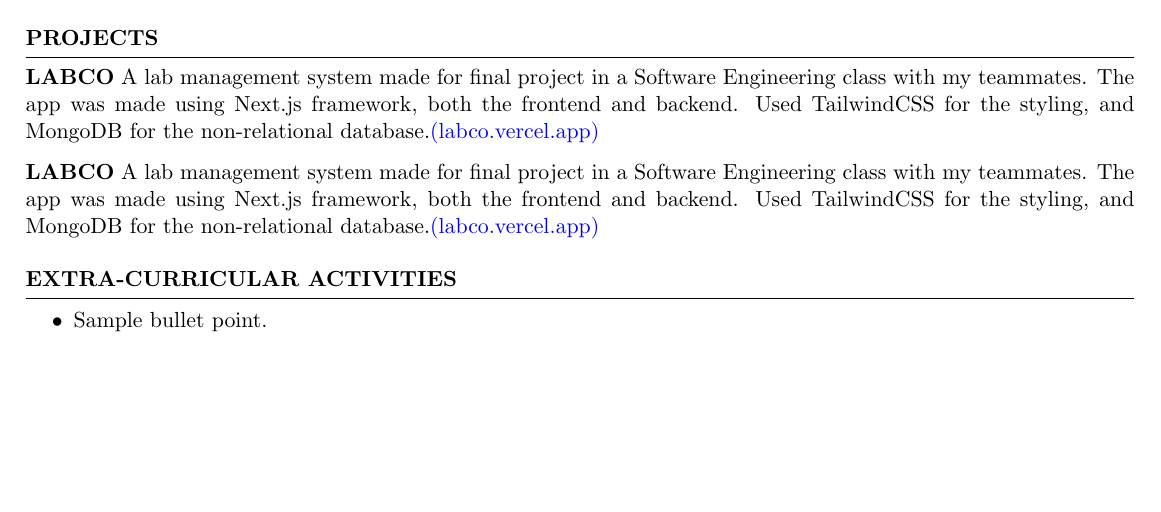
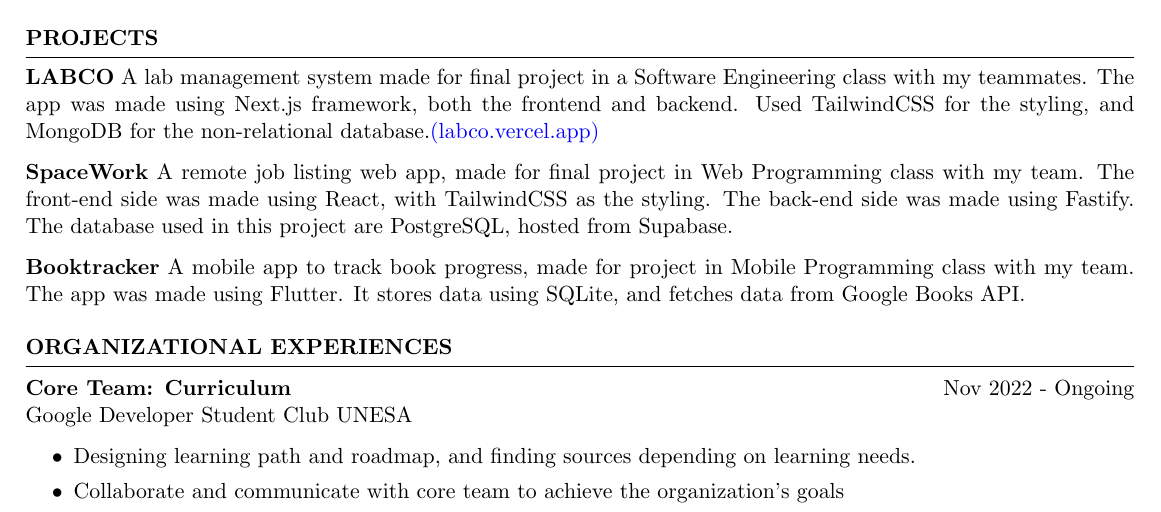
Before and after one commit to muhrizqiardi/resume, a LaTeX CV (resume.tex): part of the page, cut so that both start at the same text, the shorter picture padded with empty space. Compiled offline with pdfLaTeX.

Commit message:
change file name

```diff
--- a/resume_faangpath.tex
+++ b/resume.tex
@@ -75,27 +75,23 @@
 \begin{rSection}{PROJECTS}
 \vspace{-1.25em}
 \item \textbf{LABCO} {A lab management system made for final project in a Software Engineering class with my teammates. The app was made using Next.js framework, both the frontend and backend. Used TailwindCSS for the styling, and MongoDB for the non-relational database.\href{https://labco.vercel.app/}{(labco.vercel.app)}}
-\item \textbf{LABCO} {A lab management system made for final project in a Software Engineering class with my teammates. The app was made using Next.js framework, both the frontend and backend. Used TailwindCSS for the styling, and MongoDB for the non-relational database.\href{https://labco.vercel.app/}{(labco.vercel.app)}}
+\item \textbf{SpaceWork} {A remote job listing web app, made for final project in Web Programming class with my team. The front-end side was made using React, with TailwindCSS as the styling. The back-end side was made using Fastify. The database used in this project are PostgreSQL, hosted from Supabase.}
+\item \textbf{Booktracker} {A mobile app to track book progress, made for project in Mobile Programming class with my team. The app was made using Flutter. It stores data using SQLite, and fetches data from Google Books API.}
 % \item \textbf{Short Project Title.} {Build a project that does something and had quantified success using A, B, and C. This project's description spans two lines and also won an award.}
 \end{rSection}
 
 %----------------------------------------------------------------------------------------
-\begin{rSection}{Extra-Curricular Activities}
-\begin{itemize}
-    \item	Sample bullet point.
-\end{itemize}
+\begin{rSection}{Organizational Experiences}
 
+\textbf{Core Team: Curriculum} \hfill Nov 2022 - Ongoing\\
+Google Developer Student Club UNESA
+ \begin{itemize}
+    \itemsep -3pt {}
+     \item Designing learning path and roadmap, and finding sources depending on learning needs.
+     \item Collaborate and communicate with core team to achieve the organization's goals
+ \end{itemize}
 
 \end{rSection}
 
-%----------------------------------------------------------------------------------------
-% \begin{rSection}{Leadership}
-% \begin{itemize}
-%     \item Admin for the \href{https://discord.com/invite/WWbjEaZ}{FAANGPath Discord community} with over 6000+ job seekers and industry mentors. Actively involved in facilitating online events, career conversations, and more alongside other admins and a team of volunteer moderators!
-% \end{itemize}
-
-
-% \end{rSection}
-
 
 \end{document}
```
